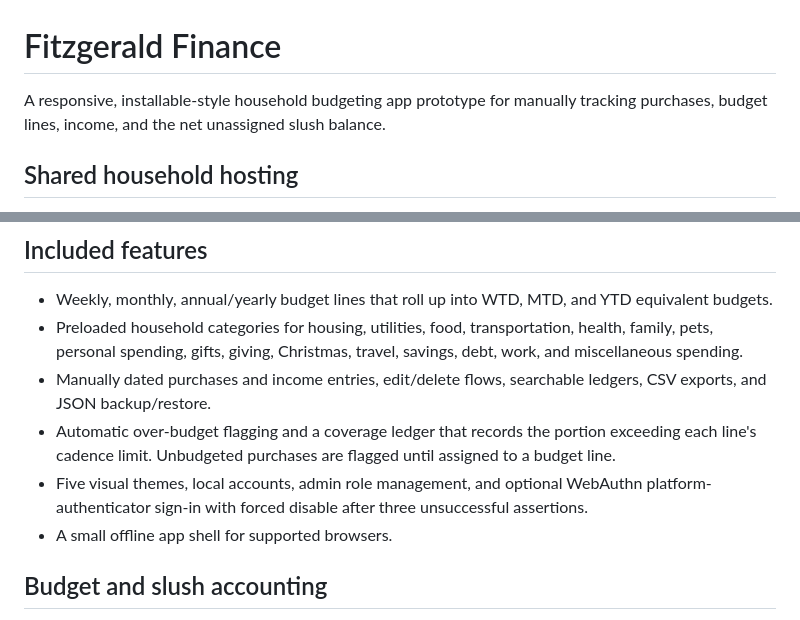
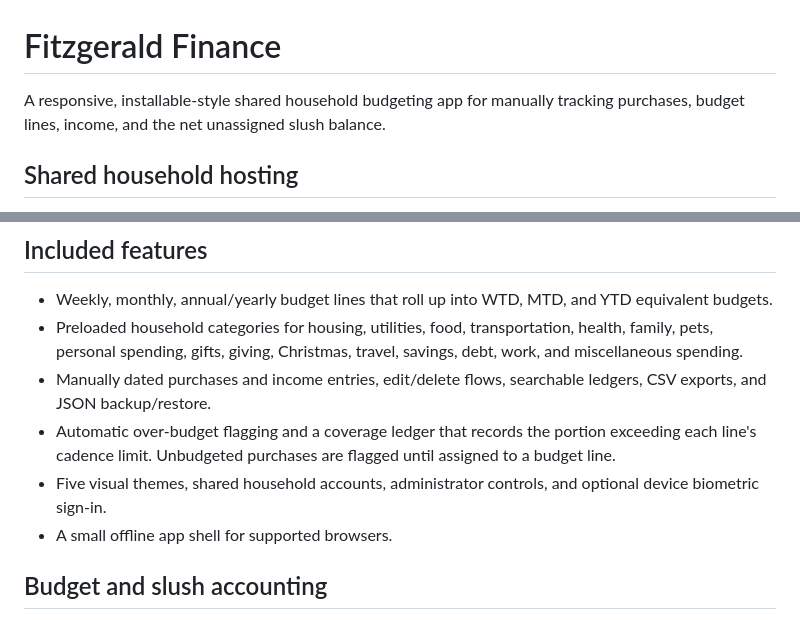
Before and after one commit to dfizzle13/Fitzgerald_Finance, a Markdown page: README.md, 2 parts joined by grey strips. Rendered like a GitHub page.

Commit message:
Clarify shared household account documentation [skip apk]

```diff
--- a/README.md
+++ b/README.md
@@ -1,6 +1,6 @@
 # Fitzgerald Finance
 
-A responsive, installable-style household budgeting app prototype for manually tracking purchases, budget lines, income, and the net unassigned slush balance.
+A responsive, installable-style shared household budgeting app for manually tracking purchases, budget lines, income, and the net unassigned slush balance.
 
 ## Shared household hosting
 
@@ -18,7 +18,7 @@ The first server setup creates an administrator chosen by the household; there i
 - Preloaded household categories for housing, utilities, food, transportation, health, family, pets, personal spending, gifts, giving, Christmas, travel, savings, debt, work, and miscellaneous spending.
 - Manually dated purchases and income entries, edit/delete flows, searchable ledgers, CSV exports, and JSON backup/restore.
 - Automatic over-budget flagging and a coverage ledger that records the portion exceeding each line's cadence limit. Unbudgeted purchases are flagged until assigned to a budget line.
-- Five visual themes, local accounts, admin role management, and optional WebAuthn platform-authenticator sign-in with forced disable after three unsuccessful assertions.
+- Five visual themes, shared household accounts, administrator controls, and optional device biometric sign-in.
 - A small offline app shell for supported browsers.
 
 ## Budget and slush accounting
```
